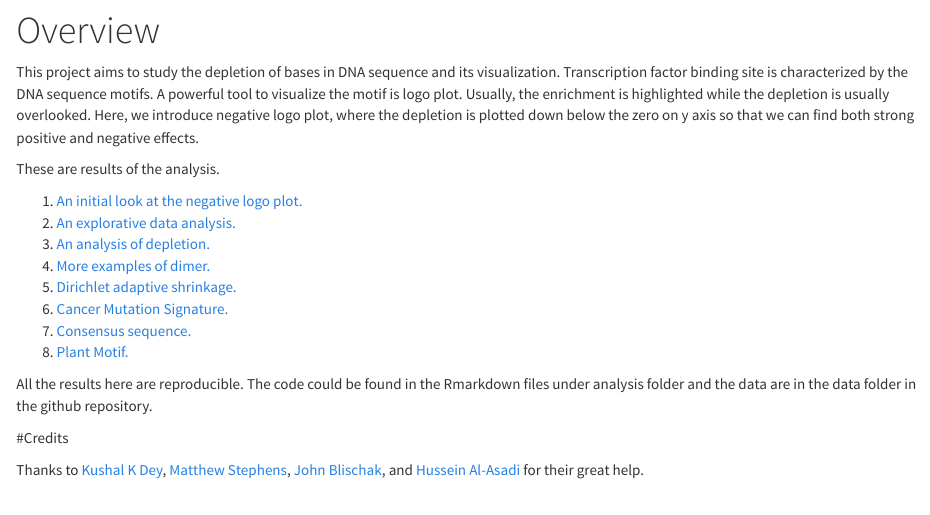
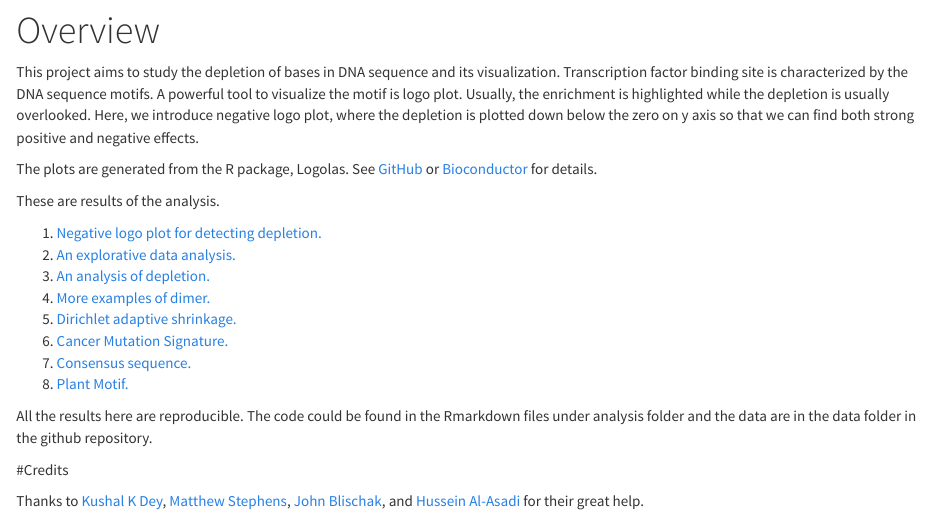
Before and after one commit to DongyueXie/Sequence-Motif-Depletion, an R Markdown document (analysis/index.Rmd): the page in a window 1100 px wide, from 80 px down. Rendered offline with R 4.5, knitr and Pandoc, with nearby package versions.

Commit message:
add new files

```diff
--- a/analysis/index.Rmd
+++ b/analysis/index.Rmd
@@ -7,9 +7,11 @@ output:
 
 This project aims to study the depletion of bases in DNA sequence and its visualization. Transcription factor binding site is characterized by the DNA sequence motifs. A powerful tool to visualize the motif is logo plot. Usually, the enrichment is highlighted while the depletion is usually overlooked. Here, we introduce negative logo plot, where the depletion is plotted down below the zero on y axis so that we can find both strong positive and negative effects.
 
+The plots are generated from the R package, Logolas. See [GitHub](https://github.com/kkdey/Logolas) or [Bioconductor](https://bioconductor.org/packages/release/bioc/html/Logolas.html) for details.
+
 These are results of the analysis.
 
-1. [An initial look at the negative logo plot.](neg_logo_plot.html)
+1. [Negative logo plot for detecting depletion.](neg_logo_plot.html)
 2. [An explorative data analysis.](ColSums_of_PFM.html)
 3. [An analysis of depletion.](Depletion.html)
 4. [More examples of dimer.](dimer.html)
```
